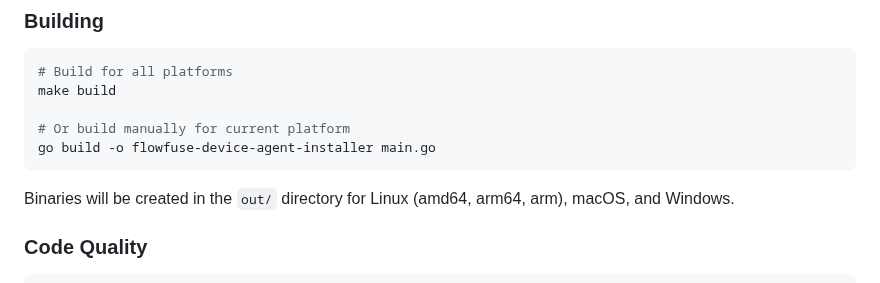
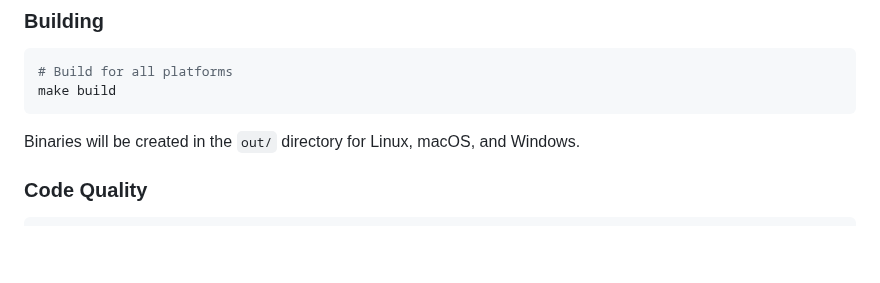
Before and after one commit to FlowFuse/device-agent, a Markdown page: installer/go/README.md, the part around the change. Drawn GitHub-style; blank space fills up the shorter version.

Commit message:
Simplify build info in readme

````diff
--- a/installer/go/README.md
+++ b/installer/go/README.md
@@ -160,12 +160,9 @@ go run main.go --help
 ```bash
 # Build for all platforms
 make build
-
-# Or build manually for current platform
-go build -o flowfuse-device-agent-installer main.go
 ```
 
-Binaries will be created in the `out/` directory for Linux (amd64, arm64, arm), macOS, and Windows.
+Binaries will be created in the `out/` directory for Linux, macOS, and Windows.
 
 ### Code Quality
 
````
